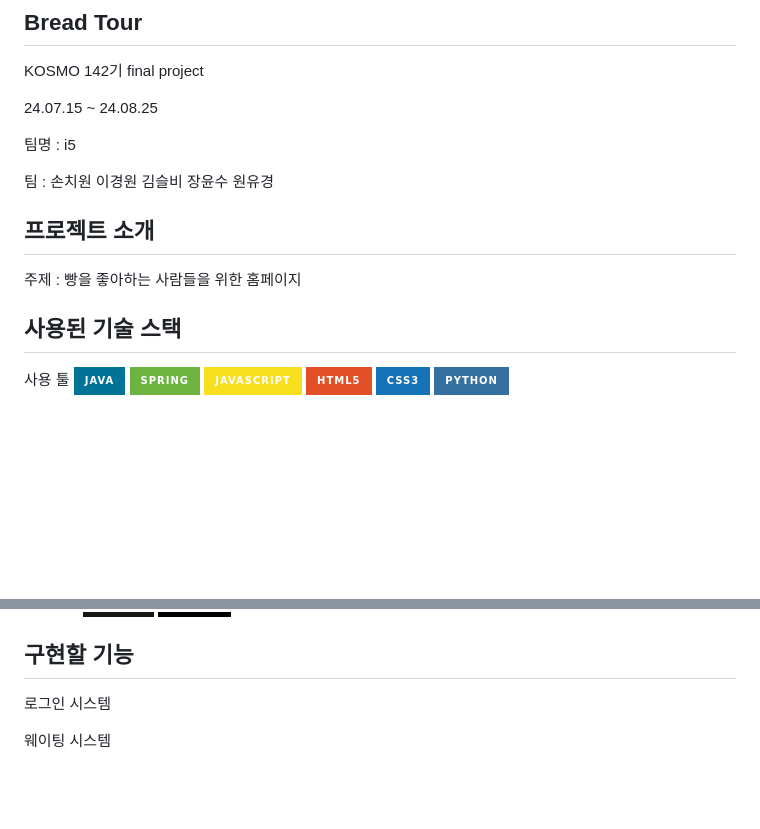
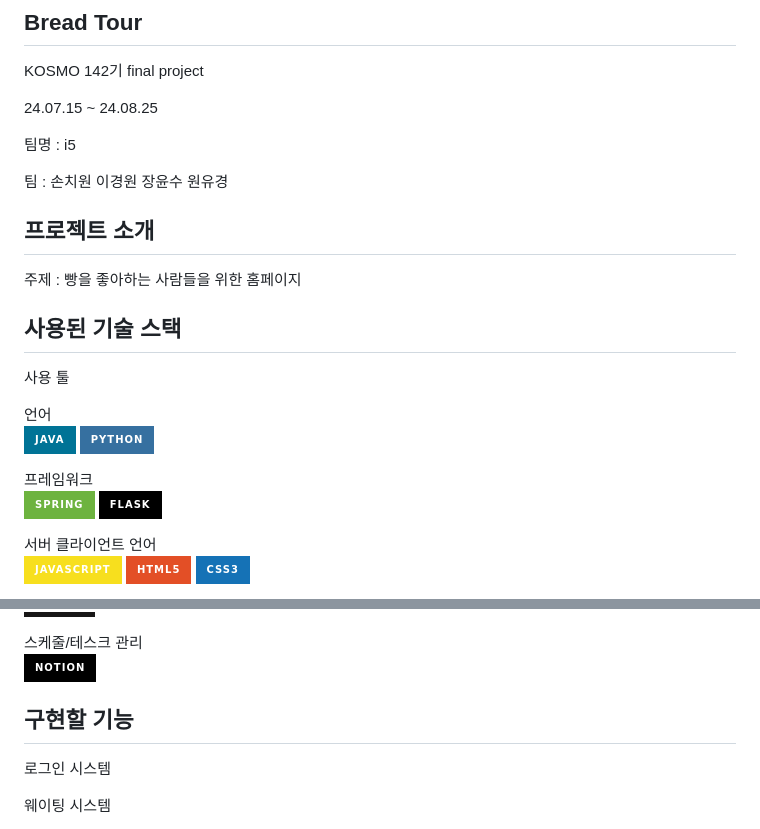
Before and after one commit to chiwonson/kosmo-final-project, a Markdown page: README.md, 2 parts joined by grey strips. Rendered like a GitHub page; badges without logos; blank space fills up the shorter version.

```diff
--- a/README.md
+++ b/README.md
@@ -6,7 +6,7 @@ KOSMO 142기 final project
 
 팀명   : i5
 
-팀     : 손치원 이경원 김슬비 장윤수 원유경
+팀     : 손치원 이경원 장윤수 원유경
 
 ## 프로젝트 소개
 
@@ -14,10 +14,17 @@ KOSMO 142기 final project
 
 ## 사용된 기술 스택
 사용 툴
+
+언어<br>
 <img src="https://img.shields.io/badge/java-007396?style=for-the-badge&logo=OpenJDK&logoColor=white">
+![Python](https://img.shields.io/badge/python-3670A0?style=for-the-badge&logo=python&logoColor=ffdd54)
+
+프레임워크<br>
 <img src="https://img.shields.io/badge/Spring-6DB33F?style=for-the-badge&logo=Spring&logoColor=white">
+<img src="https://img.shields.io/badge/Flask-000000?style=for-the-badge&logo=Flask&logoColor=white">
+
+서버 클라이언트 언어<br>
 <img src="https://img.shields.io/badge/Javascript-F7DF1E?style=for-the-badge&logo=javascript&logoColor=FFF"/>
 <img src="https://img.shields.io/badge/HTML5-E34F26?style=for-the-badge&logo=html5&logoColor=FFF"/>
 <img src="https://img.shields.io/badge/CSS3-1572B6?style=for-the-badge&logo=css3&logoColor=FFF"/>
-![Python](https://img.shields.io/badge/python-3670A0?style=for-the-badge&logo=python&logoColor=ffdd54)
 
@@ -29,4 +36,6 @@ KOSMO 142기 final project
 <img src="https://img.shields.io/badge/github-181717?style=for-the-badge&logo=github&logoColor=white">
+
+스케줄/테스크 관리<br>
 <img src="https://img.shields.io/badge/notion-000000?style=for-the-badge&logo=notion&logoColor=white">
 
 ## 구현할 기능
```
Also changed, not shown: other parts of README.md (+2 -2 lines).
